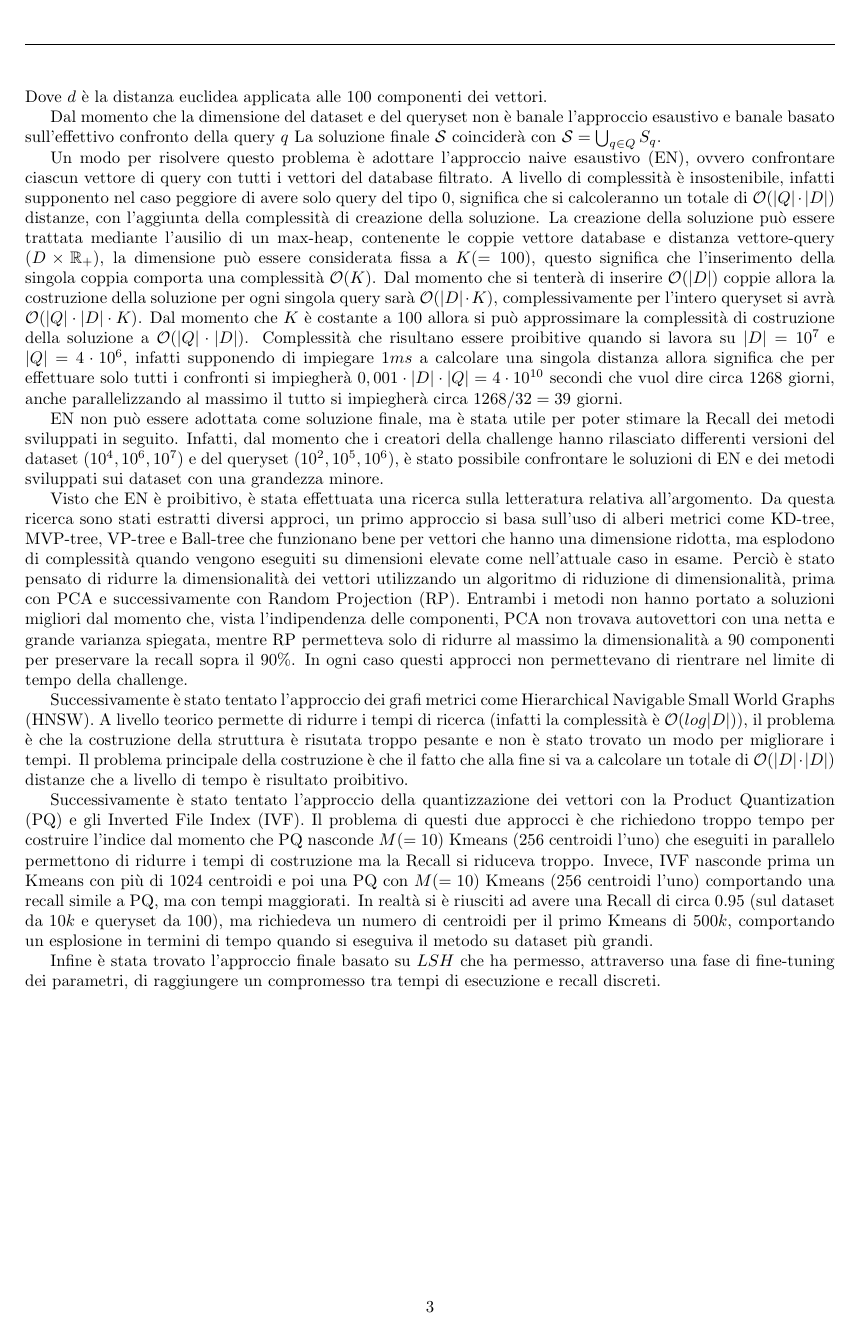
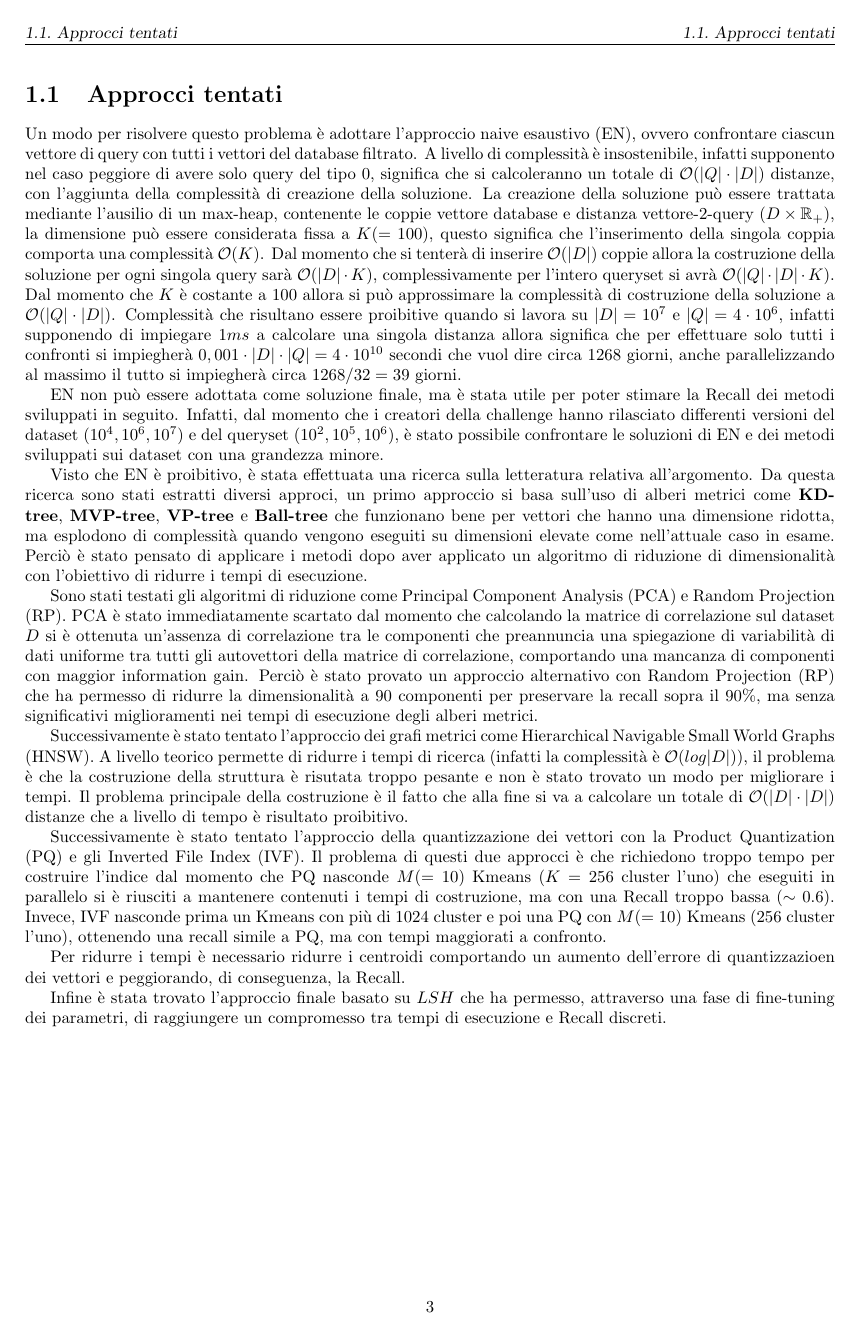
Before and after one commit to frefolli/sigmod, a LaTeX document (report/main.tex, which reads report/chapters/introduzione.tex): page 4 of 4. Compiled offline with pdfLaTeX.

Commit message:
refactoring introduzione

```diff
--- a/report/chapters/introduzione.tex
+++ b/report/chapters/introduzione.tex
@@ -52,17 +53,16 @@ Quindi la ricerca si effettua in base ai casi, $\forall q\in Q$:
 \end{itemize}
 Dove $d$ è la distanza euclidea applicata alle $100$ componenti dei vettori.
 
-Dal momento che la dimensione del dataset e del queryset non è banale l'approccio
-esaustivo e banale basato sull'effettivo confronto della query $q$
 La soluzione finale $\mathcal{S}$ coinciderà con $ \mathcal{S} = \bigcup_{q\in Q} S_q$.
 
+\section{Approcci tentati}
 Un modo per risolvere questo problema è adottare l'approccio naive esaustivo (EN), ovvero
 confrontare ciascun vettore di query con tutti i vettori del database filtrato.
 A livello di complessità è insostenibile, infatti supponento nel caso peggiore
 di avere solo query del tipo $0$, significa che si calcoleranno un totale di
 $\mathcal{O}(|Q| \cdot |D|)$ distanze, con l'aggiunta della complessità di creazione
 della soluzione. La creazione della soluzione può essere trattata mediante l'ausilio
-di un max-heap, contenente le coppie vettore database e distanza vettore-query ($D\times \mathbb{R}_+$),
+di un max-heap, contenente le coppie vettore database e distanza vettore-2-query ($D\times \mathbb{R}_+$),
 la dimensione può essere considerata fissa a $K(=100)$, questo significa che l'inserimento
 della singola coppia comporta una complessità $\mathcal{O}(K)$. Dal momento che
 si tenterà di inserire $\mathcal{O}(|D|)$ coppie allora la costruzione della
@@ -84,39 +84,43 @@ e dei metodi sviluppati sui dataset con una grandezza minore.
 
 Visto che EN è proibitivo, è stata effettuata una ricerca sulla letteratura
 relativa all'argomento. Da questa ricerca sono stati estratti diversi approci,
-un primo approccio si basa sull'uso di alberi metrici come KD-tree, MVP-tree, VP-tree e Ball-tree
+un primo approccio si basa sull'uso di alberi metrici come \textbf{KD-tree}, \textbf{MVP-tree}, \textbf{VP-tree} e \textbf{Ball-tree}
 che funzionano bene per vettori che hanno una dimensione ridotta, ma esplodono
 di complessità quando vengono eseguiti su dimensioni elevate come nell'attuale
-caso in esame. Perciò è stato pensato di ridurre la dimensionalità dei vettori
-utilizzando un algoritmo di riduzione di dimensionalità, prima con PCA e successivamente
-con Random Projection (RP). Entrambi i metodi non hanno portato a soluzioni migliori
-dal momento che, vista l'indipendenza delle componenti, PCA non trovava autovettori
-con una netta e grande varianza spiegata, mentre RP permetteva solo di ridurre al
-massimo la dimensionalità a $90$ componenti per preservare la recall sopra il $90\%$.
-In ogni caso questi approcci non permettevano di rientrare nel limite di tempo
-della challenge.
+caso in esame. Perciò è stato pensato di applicare i metodi dopo aver applicato
+un algoritmo di riduzione di dimensionalità con l'obiettivo di ridurre
+i tempi di esecuzione.
+
+Sono stati testati gli algoritmi di riduzione come Principal Component Analysis (PCA)
+e Random Projection (RP). PCA è stato immediatamente scartato dal momento che
+calcolando la matrice di correlazione sul dataset $D$ si è ottenuta un'assenza
+di correlazione tra le componenti che preannuncia una spiegazione di variabilità
+di dati uniforme tra tutti gli autovettori della matrice di correlazione, comportando
+una mancanza di componenti con maggior information gain. Perciò è stato provato
+un approccio alternativo con Random Projection (RP) che ha permesso di ridurre la
+dimensionalità a $90$ componenti per preservare la recall sopra il $90\%$, ma
+senza significativi miglioramenti nei tempi di esecuzione degli alberi metrici.
 
 Successivamente è stato tentato l'approccio dei grafi metrici come Hierarchical
 Navigable Small World Graphs (HNSW). A livello teorico permette di ridurre i tempi
 di ricerca (infatti la complessità è $\mathcal{O}(log |D|)$), il problema è
 che la costruzione della struttura è risutata troppo pesante e non è stato trovato
-un modo per migliorare i tempi. Il problema principale della costruzione è che
+un modo per migliorare i tempi. Il problema principale della costruzione è
 il fatto che alla fine si va a calcolare un totale di $\mathcal{O}(|D|\cdot |D|)$
 distanze che a livello di tempo è risultato proibitivo.
 
 Successivamente è stato tentato l'approccio della quantizzazione dei vettori con
 la Product Quantization (PQ) e gli Inverted File Index (IVF). Il problema di questi
 due approcci è che richiedono troppo tempo per costruire l'indice dal momento che
-PQ nasconde $M(=10)$ Kmeans ($256$ centroidi l'uno) che eseguiti in parallelo permettono
-di ridurre i tempi di costruzione ma la Recall si riduceva troppo. Invece,
-IVF nasconde prima un Kmeans con più di $1024$ centroidi e poi una PQ con $M(=10)$
-Kmeans ($256$ centroidi l'uno) comportando una recall simile a PQ, ma con tempi
-maggiorati. In realtà
-si è riusciti ad avere una Recall di circa $0.95$ (sul dataset da $10k$ e queryset
-da $100$), ma richiedeva un numero di centroidi per il primo Kmeans di $500k$,
-comportando un esplosione in termini di tempo quando si eseguiva il metodo su
-dataset più grandi.
+PQ nasconde $M(=10)$ Kmeans ($K=256$ cluster l'uno) che eseguiti in parallelo si
+è riusciti a mantenere contenuti i tempi di costruzione, ma con una Recall troppo
+bassa ($\sim 0.6$). Invece, IVF nasconde prima un Kmeans con più di $1024$ cluster
+e poi una PQ con $M(=10)$ Kmeans ($256$ cluster l'uno), ottenendo una recall simile
+a PQ, ma con tempi maggiorati a confronto.
+
+Per ridurre i tempi è necessario ridurre i centroidi comportando un aumento dell'errore
+di quantizzazioen dei vettori e peggiorando, di conseguenza, la Recall.
 
 Infine è stata trovato l'approccio finale basato su $LSH$ che ha permesso, attraverso
 una fase di fine-tuning dei parametri, di raggiungere un compromesso tra tempi di
-esecuzione e recall discreti.
+esecuzione e Recall discreti.
```
Also changed, not shown: report/chapters/lsh.tex (added, +25 -0 lines), report/chapters/introduzione.tex (13 more changed lines).
